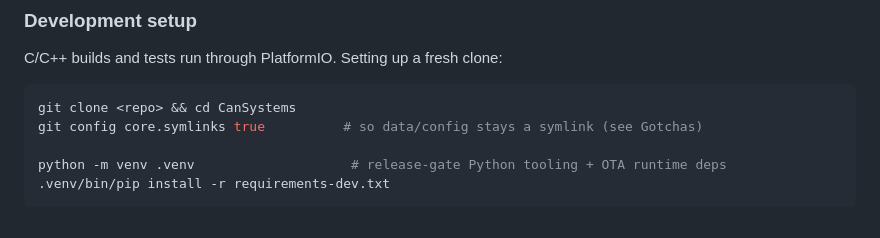
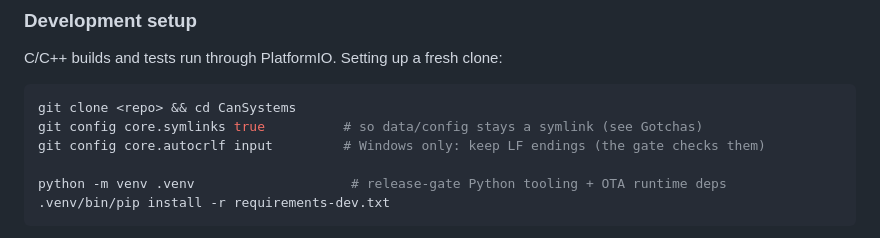
Before and after one commit to MrNoname3/CanSystems, a Markdown page: README.md, the part around the change. Rendered like a GitHub page.

Commit message:
docs: note core.autocrlf input for Windows clones
The release gate checks for LF line endings; on Windows a bare clone can
introduce CRLF. Add the one-line git config to the fresh-clone steps
(no-op on Linux, where endings are already LF).

Co-Authored-By: Claude Opus 4.8 <noreply@anthropic.com>

````diff
--- a/README.md
+++ b/README.md
@@ -122,6 +122,7 @@ C/C++ builds and tests run through PlatformIO. Setting up a fresh clone:
 ```sh
 git clone <repo> && cd CanSystems
 git config core.symlinks true          # so data/config stays a symlink (see Gotchas)
+git config core.autocrlf input         # Windows only: keep LF endings (the gate checks them)
 
 python -m venv .venv                    # release-gate Python tooling + OTA runtime deps
 .venv/bin/pip install -r requirements-dev.txt
````
